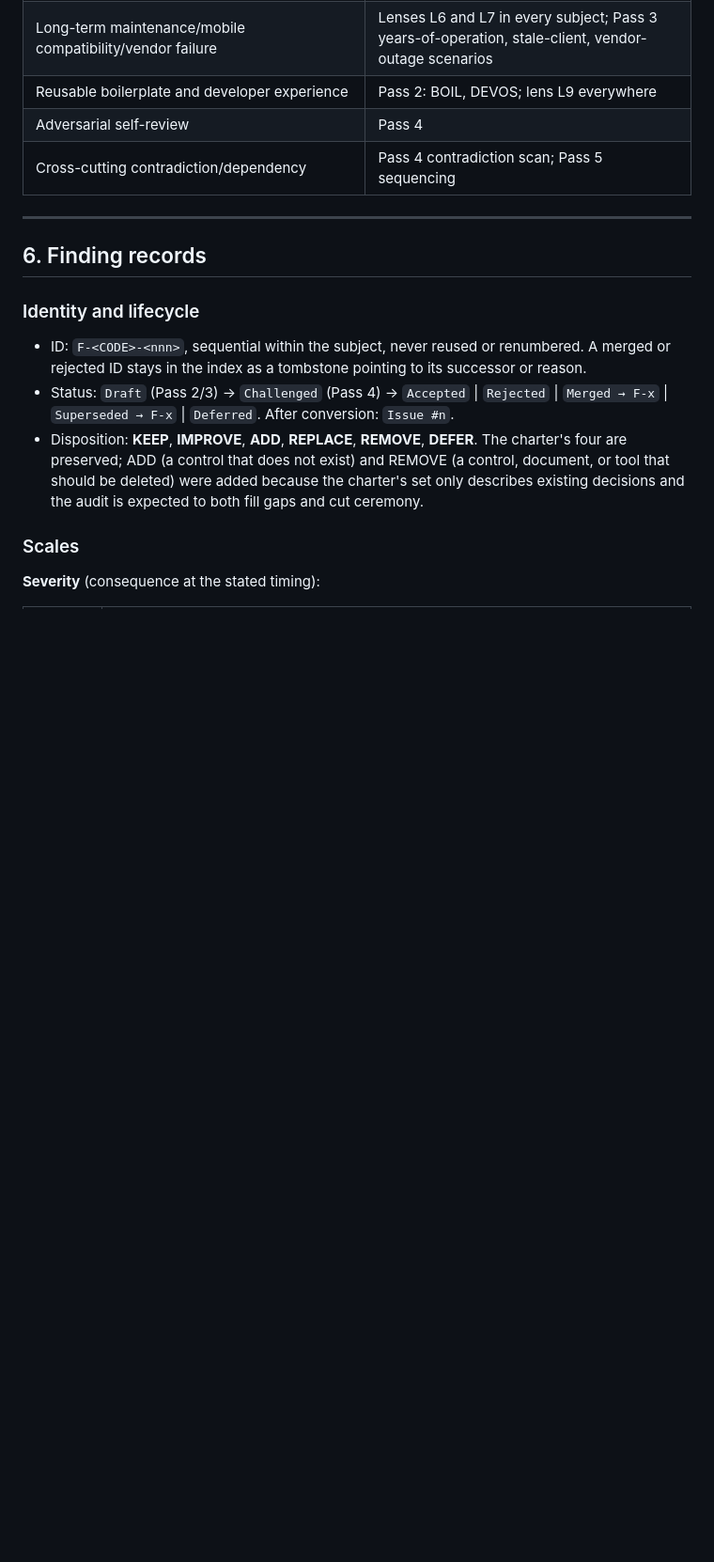
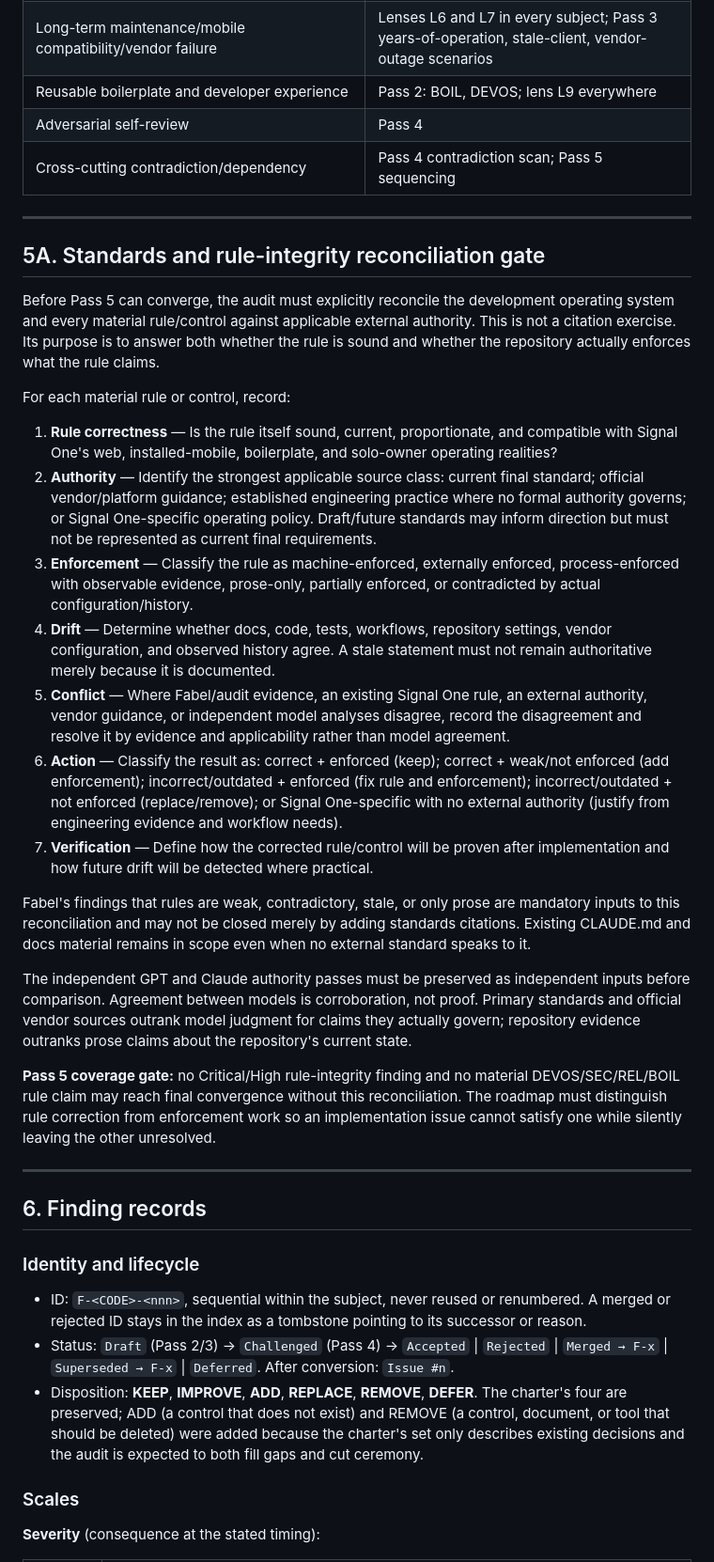
Before and after one commit to richroberts222/signalonesound, a Markdown page: docs/audit/methodology.md, the part around the change. Shown at 94% size. Drawn GitHub-style; blank space fills up the shorter version.

Commit message:
docs(audit): require standards and rule-integrity reconciliation

```diff
--- a/docs/audit/methodology.md
+++ b/docs/audit/methodology.md
@@ -220,6 +220,28 @@ Resolve contradictions; sequence dependencies; set final statuses; write `roadma
 
 ---
 
+## 5A. Standards and rule-integrity reconciliation gate
+
+Before Pass 5 can converge, the audit must explicitly reconcile the development operating system and every material rule/control against applicable external authority. This is not a citation exercise. Its purpose is to answer both whether the rule is sound and whether the repository actually enforces what the rule claims.
+
+For each material rule or control, record:
+
+1. **Rule correctness** — Is the rule itself sound, current, proportionate, and compatible with Signal One's web, installed-mobile, boilerplate, and solo-owner operating realities?
+2. **Authority** — Identify the strongest applicable source class: current final standard; official vendor/platform guidance; established engineering practice where no formal authority governs; or Signal One-specific operating policy. Draft/future standards may inform direction but must not be represented as current final requirements.
+3. **Enforcement** — Classify the rule as machine-enforced, externally enforced, process-enforced with observable evidence, prose-only, partially enforced, or contradicted by actual configuration/history.
+4. **Drift** — Determine whether docs, code, tests, workflows, repository settings, vendor configuration, and observed history agree. A stale statement must not remain authoritative merely because it is documented.
+5. **Conflict** — Where Fabel/audit evidence, an existing Signal One rule, an external authority, vendor guidance, or independent model analyses disagree, record the disagreement and resolve it by evidence and applicability rather than model agreement.
+6. **Action** — Classify the result as: correct + enforced (keep); correct + weak/not enforced (add enforcement); incorrect/outdated + enforced (fix rule and enforcement); incorrect/outdated + not enforced (replace/remove); or Signal One-specific with no external authority (justify from engineering evidence and workflow needs).
+7. **Verification** — Define how the corrected rule/control will be proven after implementation and how future drift will be detected where practical.
+
+Fabel's findings that rules are weak, contradictory, stale, or only prose are mandatory inputs to this reconciliation and may not be closed merely by adding standards citations. Existing CLAUDE.md and docs material remains in scope even when no external standard speaks to it.
+
+The independent GPT and Claude authority passes must be preserved as independent inputs before comparison. Agreement between models is corroboration, not proof. Primary standards and official vendor sources outrank model judgment for claims they actually govern; repository evidence outranks prose claims about the repository's current state.
+
+**Pass 5 coverage gate:** no Critical/High rule-integrity finding and no material DEVOS/SEC/REL/BOIL rule claim may reach final convergence without this reconciliation. The roadmap must distinguish rule correction from enforcement work so an implementation issue cannot satisfy one while silently leaving the other unresolved.
+
+---
+
 ## 6. Finding records
 
 ### Identity and lifecycle
```
